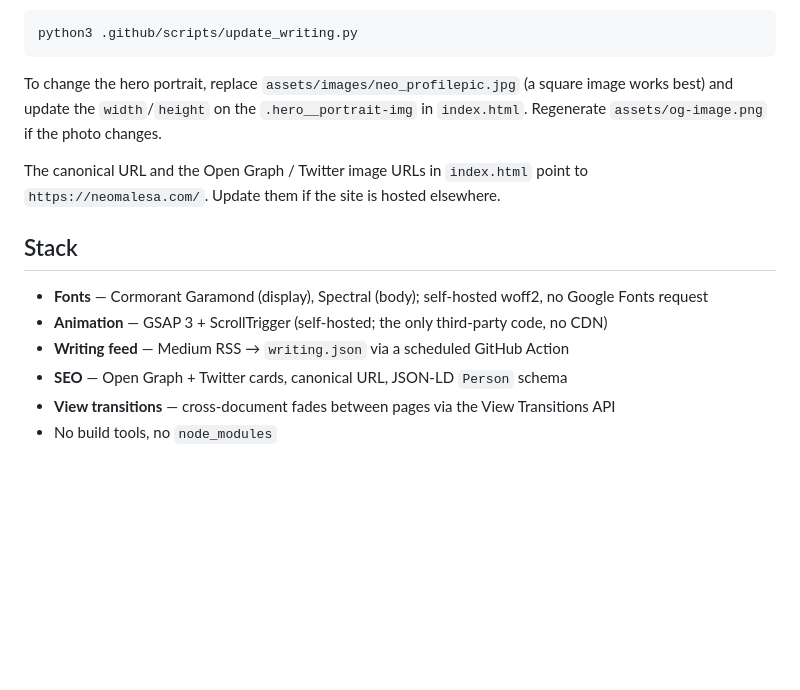
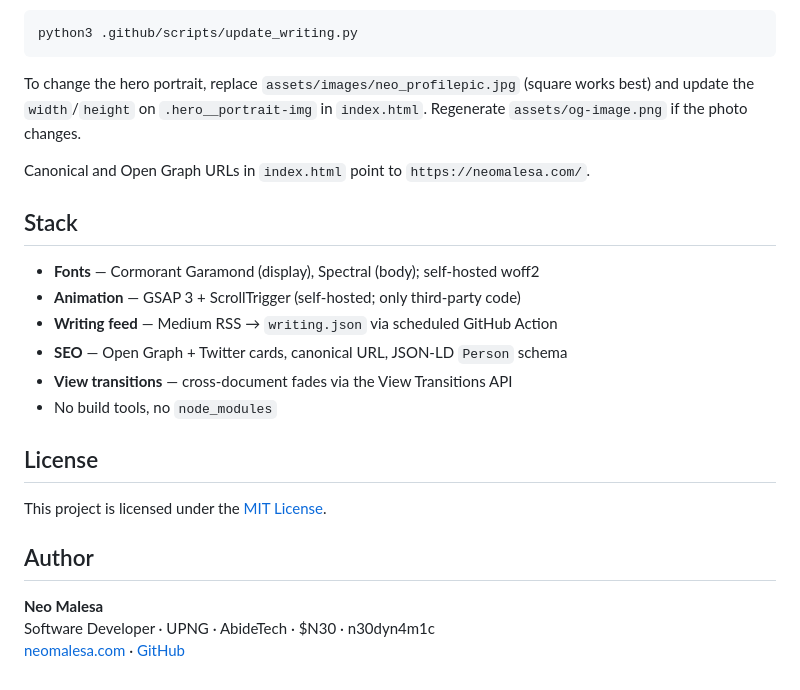
Before and after one commit to n30dyn4m1c/neomalesa, a Markdown page: README.md, the part around one of its changes. Rendered like a GitHub page; blank space fills up the shorter version.

````diff
--- a/README.md
+++ b/README.md
@@ -78,18 +83,25 @@ manually:
 python3 .github/scripts/update_writing.py
 ```
 
-To change the hero portrait, replace `assets/images/neo_profilepic.jpg` (a
-square image works best) and update the `width`/`height` on the `.hero__portrait-img`
-in `index.html`. Regenerate `assets/og-image.png` if the photo changes.
+To change the hero portrait, replace `assets/images/neo_profilepic.jpg` (square works best) and update the `width`/`height` on `.hero__portrait-img` in `index.html`. Regenerate `assets/og-image.png` if the photo changes.
 
-The canonical URL and the Open Graph / Twitter image URLs in `index.html` point to
-`https://neomalesa.com/`. Update them if the site is hosted elsewhere.
+Canonical and Open Graph URLs in `index.html` point to `https://neomalesa.com/`.
 
 ## Stack
 
-- **Fonts** — Cormorant Garamond (display), Spectral (body); self-hosted woff2, no Google Fonts request
-- **Animation** — GSAP 3 + ScrollTrigger (self-hosted; the only third-party code, no CDN)
-- **Writing feed** — Medium RSS → `writing.json` via a scheduled GitHub Action
+- **Fonts** — Cormorant Garamond (display), Spectral (body); self-hosted woff2
+- **Animation** — GSAP 3 + ScrollTrigger (self-hosted; only third-party code)
+- **Writing feed** — Medium RSS → `writing.json` via scheduled GitHub Action
 - **SEO** — Open Graph + Twitter cards, canonical URL, JSON-LD `Person` schema
-- **View transitions** — cross-document fades between pages via the View Transitions API
+- **View transitions** — cross-document fades via the View Transitions API
 - No build tools, no `node_modules`
+
+## License
+
+This project is licensed under the [MIT License](LICENSE).
+
+## Author
+
+**Neo Malesa**
+Software Developer · UPNG · AbideTech · $N30 · n30dyn4m1c
+[neomalesa.com](https://neomalesa.com) · [GitHub](https://github.com/n30dyn4m1c)
````
Also changed, not shown: other parts of README.md (+42 -37 lines).
